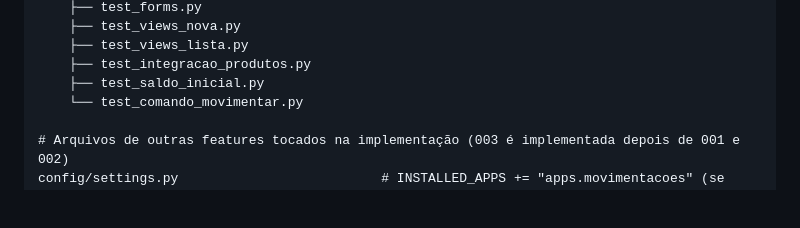
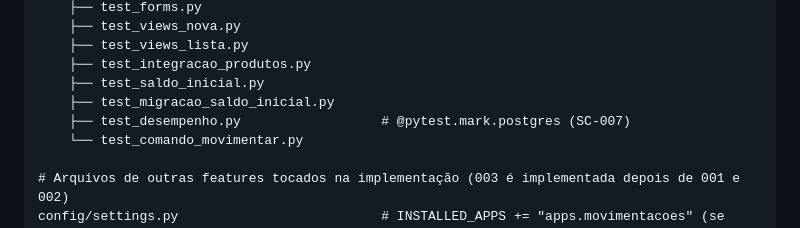
Before and after one commit to MoraesNico/consus-systems, a Markdown page: specs/003-movimentacao-estoque/plan.md, the part around the change. GitHub-like rendering; blank space fills up the shorter version.

```diff
--- a/specs/003-movimentacao-estoque/plan.md
+++ b/specs/003-movimentacao-estoque/plan.md
@@ -144,6 +144,8 @@ apps/movimentacoes/                         # NOVO (feature 003)
     ├── test_views_lista.py
     ├── test_integracao_produtos.py
     ├── test_saldo_inicial.py
+    ├── test_migracao_saldo_inicial.py
+    ├── test_desempenho.py                  # @pytest.mark.postgres (SC-007)
     └── test_comando_movimentar.py
 
 # Arquivos de outras features tocados na implementação (003 é implementada depois de 001 e 002)
```
Also changed, not shown: specs/003-movimentacao-estoque/tasks.md (added, +289 -0 lines).
